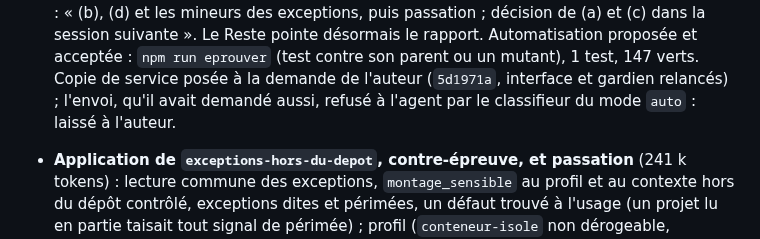
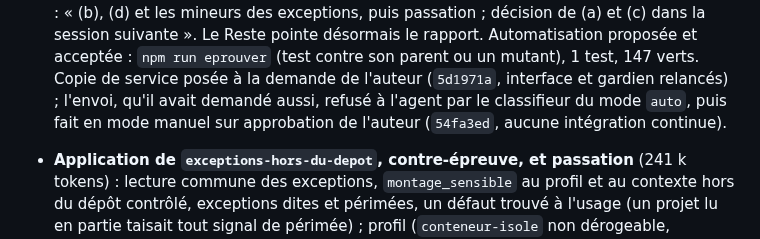
Before and after one commit to Movida/holarch-socle, a Markdown page: arbre/log.md, the part around the change. GitHub-like rendering.

Commit message:
Consigner l'envoi fait en mode manuel
Co-Authored-By: Claude Opus 5.5 <noreply@anthropic.com>

```diff
--- a/arbre/log.md
+++ b/arbre/log.md
@@ -17,7 +17,8 @@
   (a) et (c) dans la session suivante ». Le Reste pointe désormais le rapport. Automatisation proposée et acceptée :
   `npm run eprouver` (test contre son parent ou un mutant), 1 test, 147 verts. Copie de service posée à la demande de
   l'auteur (`5d1971a`, interface et gardien relancés) ; l'envoi, qu'il avait demandé aussi, refusé à l'agent par le
-  classifieur du mode `auto` : laissé à l'auteur.
+  classifieur du mode `auto`, puis fait en mode manuel sur approbation de l'auteur (`54fa3ed`, aucune intégration
+  continue).
 
 * **Application de `exceptions-hors-du-depot`, contre-épreuve, et passation** (241 k tokens) : lecture commune des
   exceptions, `montage_sensible` au profil et au contexte hors du dépôt contrôlé, exceptions dites et périmées, un
```
Also changed, not shown: arbre/conception/etape-3-regles-projets.md (+2 -1 lines).
